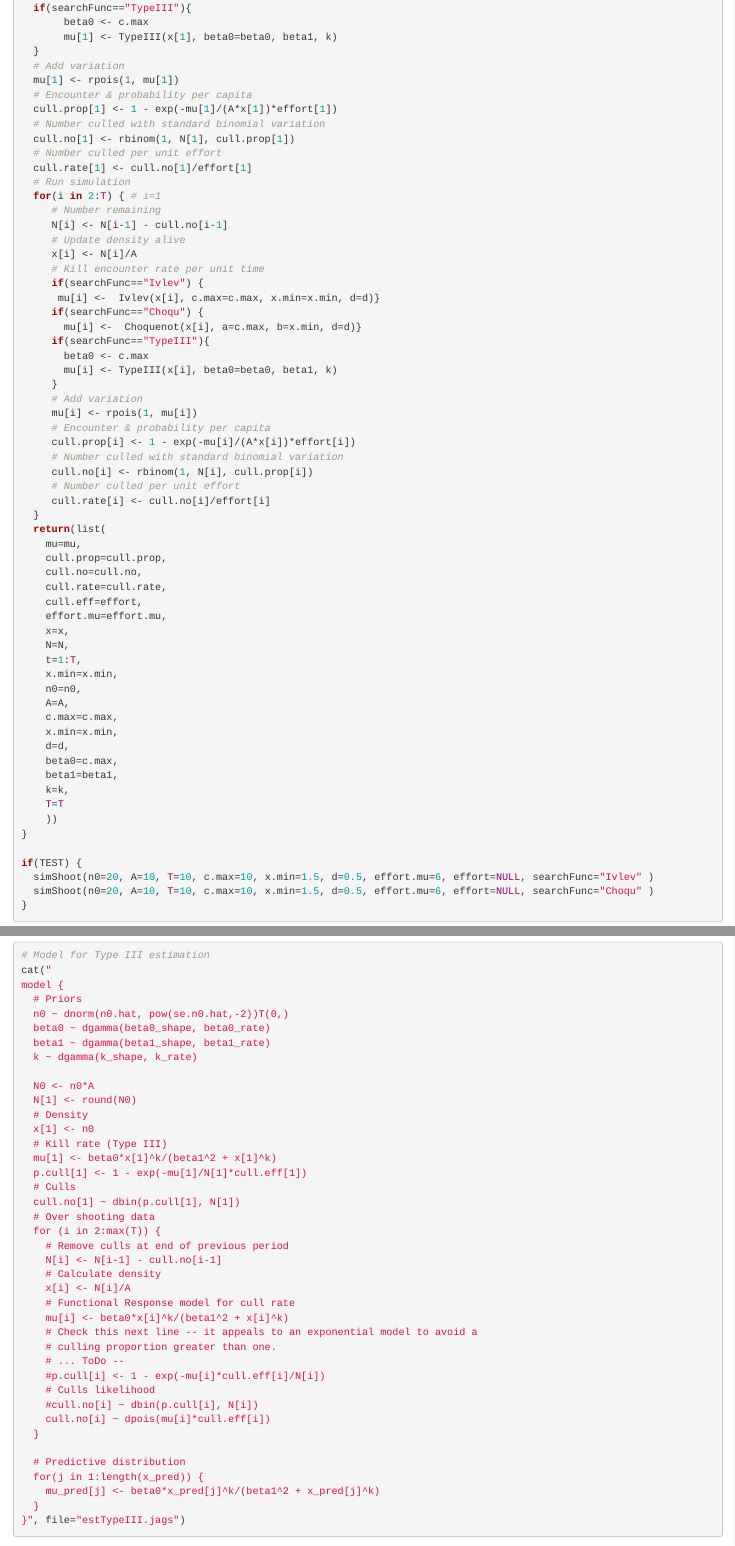
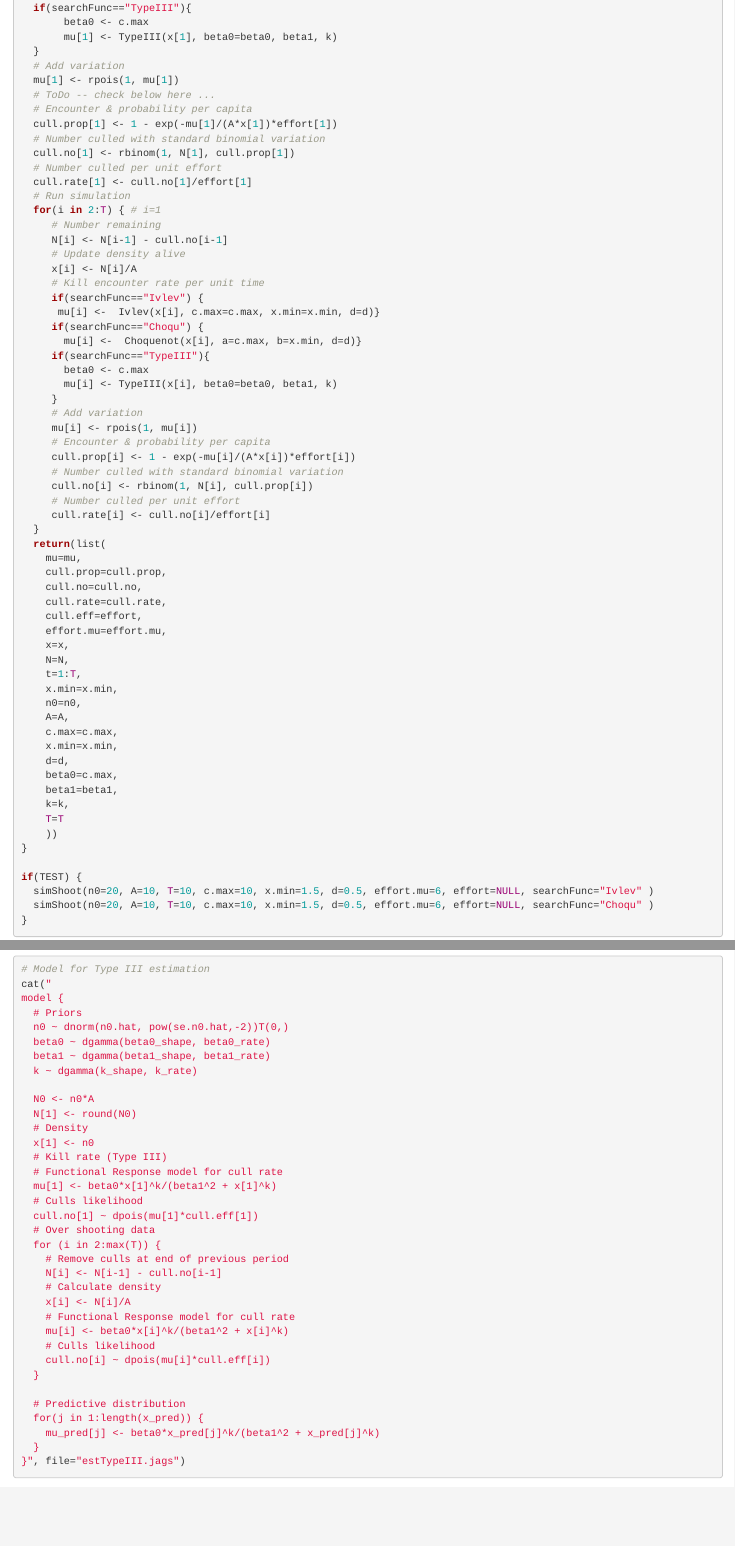
Before and after one commit to PeterCaley/RemovalEstimation, an R Markdown document (Analysis/simShoot.Rmd): the page in a window 1100 px wide, from 7010 px down, and a second part further down, joined at a grey line. Rendered offline with R 4.5, knitr and Pandoc, with nearby package versions; code that draws random numbers runs with fixed seeds of ours; some code elsewhere in the file could not run offline; a font, style sheet, LaTeX package, included part or bibliography that could not be used is replaced or left out.

Commit message:
Fix initial cull rate likelihood to Poisson

```diff
--- a/Analysis/simShoot.Rmd
+++ b/Analysis/simShoot.Rmd
@@ -315,6 +315,7 @@ simShoot <- function(n0=40, A=10, T=10, c.max=40, x.min=2, d=0.5, beta1=20, k=2,
   }
   # Add variation
   mu[1] <- rpois(1, mu[1])
+  # ToDo -- check below here ...
   # Encounter & probability per capita
   cull.prop[1] <- 1 - exp(-mu[1]/(A*x[1])*effort[1])
   # Number culled with standard binomial variation
@@ -471,10 +472,10 @@ model {
   # Density
   x[1] <- n0
   # Kill rate (Type III)
+  # Functional Response model for cull rate
   mu[1] <- beta0*x[1]^k/(beta1^2 + x[1]^k)
-  p.cull[1] <- 1 - exp(-mu[1]/N[1]*cull.eff[1])
-  # Culls
-  cull.no[1] ~ dbin(p.cull[1], N[1])
+  # Culls likelihood
+  cull.no[1] ~ dpois(mu[1]*cull.eff[1])
   # Over shooting data
   for (i in 2:max(T)) {
     # Remove culls at end of previous period
@@ -483,12 +484,7 @@ model {
     x[i] <- N[i]/A
     # Functional Response model for cull rate
     mu[i] <- beta0*x[i]^k/(beta1^2 + x[i]^k)
-    # Check this next line -- it appeals to an exponential model to avoid a
-    # culling proportion greater than one.
-    # ... ToDo --
-    #p.cull[i] <- 1 - exp(-mu[i]*cull.eff[i]/N[i])
     # Culls likelihood
-    #cull.no[i] ~ dbin(p.cull[i], N[i])
     cull.no[i] ~ dpois(mu[i]*cull.eff[i])
   }
 
```
Also changed, not shown: Analysis/simShoot.Rmd (10 more changed lines).
